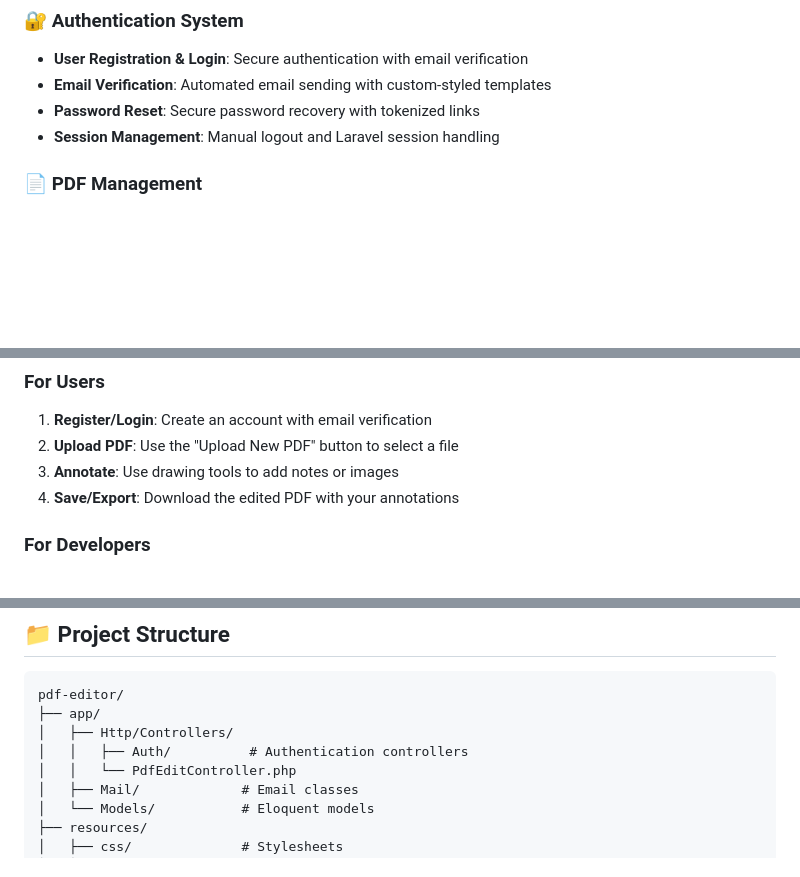
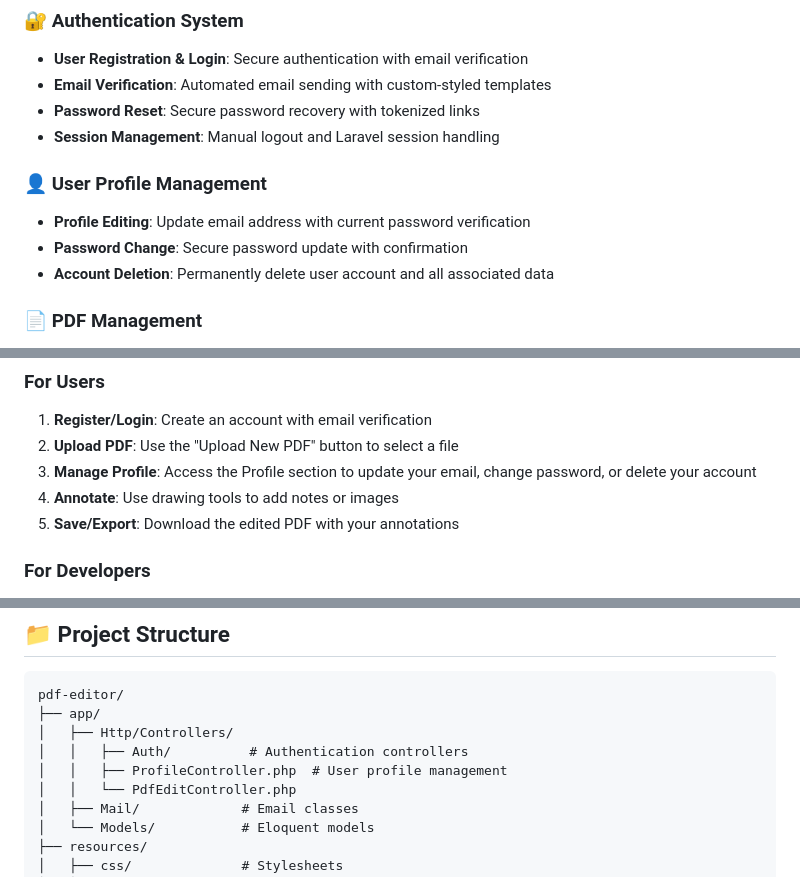
Before and after one commit to josediazdev/KonvaJS_pdf_editor, a Markdown page: README.md, 3 parts joined by grey strips. Drawn GitHub-style; blank space fills up the shorter version.

Commit message:
updating README file to include profile section info

```diff
--- a/README.md
+++ b/README.md
@@ -14,6 +14,11 @@ A cutting-edge web application for uploading, viewing, and annotating PDF docume
 - **Email Verification**: Automated email sending with custom-styled templates
 - **Password Reset**: Secure password recovery with tokenized links
 - **Session Management**: Manual logout and Laravel session handling
+
+### 👤 **User Profile Management**
+- **Profile Editing**: Update email address with current password verification
+- **Password Change**: Secure password update with confirmation
+- **Account Deletion**: Permanently delete user account and all associated data
 
 ### 📄 **PDF Management**
 - **PDF Upload**: Click-to-upload functionality
@@ -115,8 +120,9 @@ A cutting-edge web application for uploading, viewing, and annotating PDF docume
 ### For Users
 1. **Register/Login**: Create an account with email verification
 2. **Upload PDF**: Use the "Upload New PDF" button to select a file
-3. **Annotate**: Use drawing tools to add notes or images
-4. **Save/Export**: Download the edited PDF with your annotations
+3. **Manage Profile**: Access the Profile section to update your email, change password, or delete your account
+4. **Annotate**: Use drawing tools to add notes or images
+5. **Save/Export**: Download the edited PDF with your annotations
 
 ### For Developers
 - **Routes**: Check `routes/web.php` for available endpoints
@@ -151,6 +157,7 @@ pdf-editor/
 ├── app/
 │   ├── Http/Controllers/
 │   │   ├── Auth/          # Authentication controllers
+│   │   ├── ProfileController.php  # User profile management
 │   │   └── PdfEditController.php
 │   ├── Mail/             # Email classes
 │   └── Models/           # Eloquent models
```
